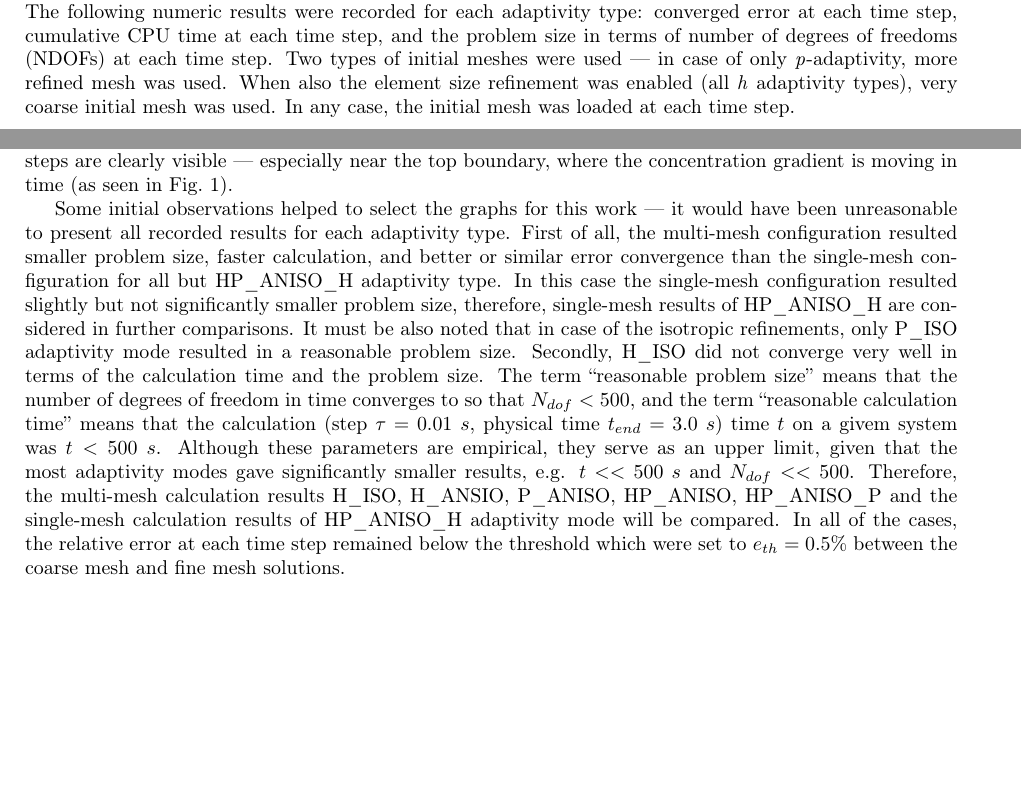
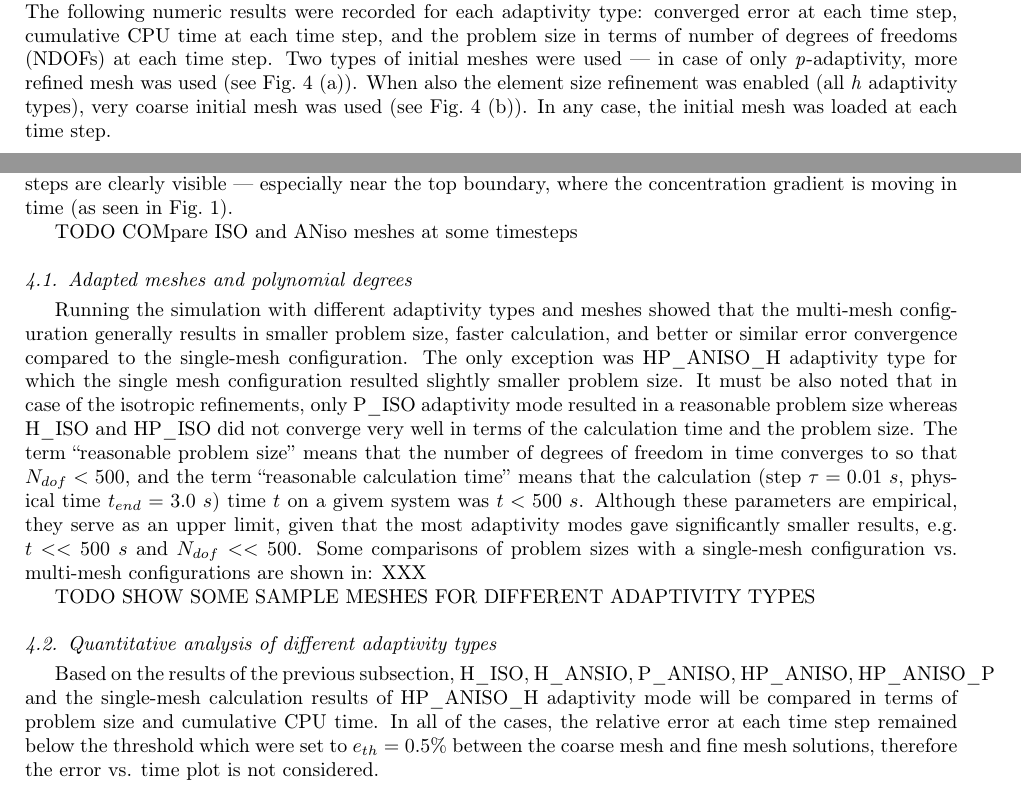
Before and after one commit to solin/esco2010, a LaTeX paper (pugal-esco2010.tex, which reads results.tex): two parts of pages 6 and 8 of 10, joined at a grey line, cut so that both start at the same text, the shorter picture padded with empty space. Compiled offline with pdfLaTeX.

Commit message:
Results sectioned better

```diff
--- a/results.tex
+++ b/results.tex
@@ -17,9 +17,11 @@ adaptivity type: converged error at each time step, cumulative CPU
 time at each time step, and the problem size in terms of number
 of degrees of freedoms (NDOFs) at each time step.
 Two types of initial meshes were used --- in case of only \emph{p}-adaptivity,
-more refined mesh was used. When also the element size refinement
+more refined mesh was used (see Fig.~\ref{fig:mesh}~(a)).
+When also the element size refinement
 was enabled (all \emph{h} adaptivity types), very coarse initial mesh
-was used. In any case, the initial mesh was loaded at each time step.
+was used (see Fig.~\ref{fig:mesh}~(b)).
+In any case, the initial mesh was loaded at each time step.
 
 \begin{figure}
   \begin{centering}
@@ -39,18 +41,22 @@ at different time steps are clearly visible --- especially
 near the top boundary, where the concentration gradient is
 moving in time (as seen in Fig.~\ref{fig:comsol-conc-volt}).
 
-Some initial observations
-helped to select the graphs for this work --- it would have been unreasonable
-to present all recorded results for each adaptivity type.
-First of all, the multi-mesh configuration resulted smaller problem size, faster
-calculation, and better or similar error convergence than the single-mesh
-configuration for all but HP\_ANISO\_H adaptivity type. In this case
-the single-mesh configuration resulted slightly but not significantly
-smaller problem size, therefore, single-mesh results of HP\_ANISO\_H
-are considered in further comparisons. It must be also noted that in case of the isotropic
-refinements, only P\_ISO adaptivity mode resulted in a reasonable problem size.
-Secondly, H\_ISO did not converge very well in terms of the
-calculation time and the problem size. The term ``reasonable problem size''
+
+TODO COMpare ISO and ANiso meshes at some timesteps
+
+
+\subsection{Adapted meshes and polynomial degrees}
+
+Running the simulation with different adaptivity
+types and meshes showed that the multi-mesh configuration generally results in
+smaller problem size, faster calculation, and better or similar error convergence
+compared to the single-mesh configuration. The only exception was HP\_ANISO\_H
+adaptivity type for which the single mesh configuration resulted slightly
+smaller problem size. It must be also noted that in case of the
+isotropic refinements, only P\_ISO adaptivity mode resulted in a
+reasonable problem size whereas H\_ISO and HP\_ISO did not converge
+very well in terms of the calculation time and the problem size.
+The term ``reasonable problem size''
 means that the number of degrees of freedom in time converges
 to so that $N_{dof}<500$, and the term ``reasonable calculation time''
 means that the calculation (step $\tau=0.01\ s$, physical
@@ -58,12 +64,21 @@ time $t_{end}=3.0\ s$) time $t$ on a givem system was $t<500\ s$.
 Although these parameters are empirical, they serve as an upper limit, given
 that the most adaptivity modes gave significantly smaller results,
 e.g. $t<<500\ s$ and $N_{dof} << 500$.
-Therefore, the multi-mesh calculation results H\_ISO, H\_ANSIO, P\_ANISO,
+Some comparisons of problem sizes with a single-mesh configuration
+vs. multi-mesh configurations are shown in: XXX
+
+TODO SHOW SOME SAMPLE MESHES FOR DIFFERENT ADAPTIVITY TYPES
+
+
+\subsection{Quantitative analysis of different adaptivity types}
+
+Based on the results of the previous subsection, H\_ISO, H\_ANSIO, P\_ANISO,
 HP\_ANISO, HP\_ANISO\_P and the single-mesh calculation results of HP\_ANISO\_H
-adaptivity mode will be compared. In all of the cases, the relative
+adaptivity mode will be compared in terms of problem size and cumulative
+CPU time. In all of the cases, the relative
 error at each time step remained below
 the threshold which were set to $e_{th}=0.5\%$ between the coarse mesh
-and fine mesh solutions.
+and fine mesh solutions, therefore the error vs. time plot is not considered.
 
 \begin{figure}
   \begin{centering}
```
Also changed, not shown: pugal-esco2010.pdf.
